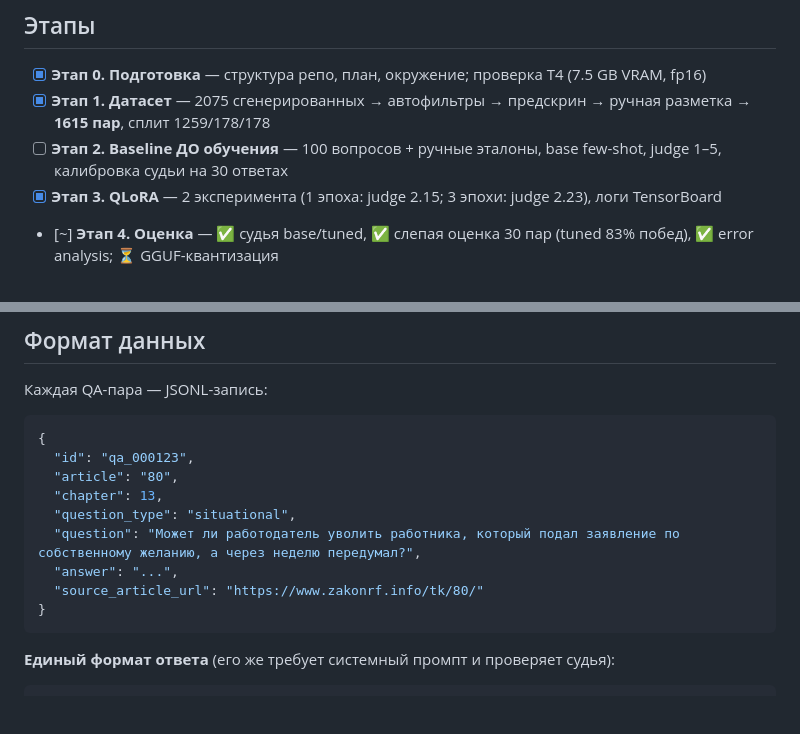
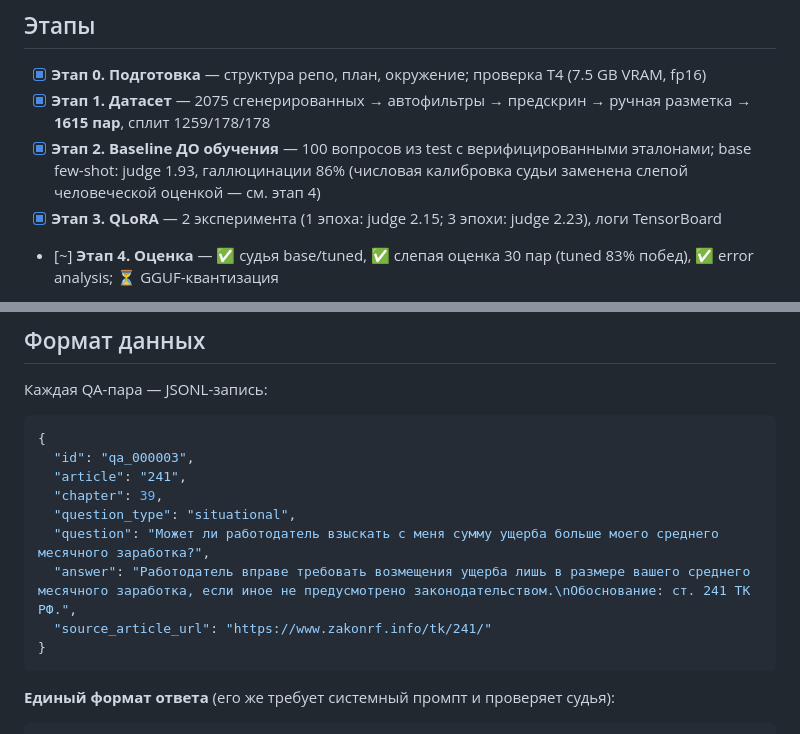
Before and after one commit to markkentos/tk-assistant, a Markdown page: README.md, 2 parts joined by grey strips. GitHub-like rendering; blank space fills up the shorter version.

Commit message:
README: реальный пример QA, закрыт этап 2

````diff
--- a/README.md
+++ b/README.md
@@ -85,7 +85,7 @@ ROUGE-L против верифицированных эталонов.*
 
 - [x] **Этап 0. Подготовка** — структура репо, план, окружение; проверка T4 (7.5 GB VRAM, fp16)
 - [x] **Этап 1. Датасет** — 2075 сгенерированных → автофильтры → предскрин → ручная разметка → **1615 пар**, сплит 1259/178/178
-- [ ] **Этап 2. Baseline ДО обучения** — 100 вопросов + ручные эталоны, base few-shot, judge 1–5, калибровка судьи на 30 ответах
+- [x] **Этап 2. Baseline ДО обучения** — 100 вопросов из test с верифицированными эталонами; base few-shot: judge 1.93, галлюцинации 86% (числовая калибровка судьи заменена слепой человеческой оценкой — см. этап 4)
 - [x] **Этап 3. QLoRA** — 2 эксперимента (1 эпоха: judge 2.15; 3 эпохи: judge 2.23), логи TensorBoard
 - [~] **Этап 4. Оценка** — ✅ судья base/tuned, ✅ слепая оценка 30 пар (tuned 83% побед), ✅ error analysis; ⏳ GGUF-квантизация
 - [ ] **Этап 5. Упаковка** — README с метриками, HF модель+датасет с карточками, Gradio-демо (CPU GGUF), статья на Habr
@@ -119,13 +119,13 @@ notebooks/        # разведочный анализ данных
 
 ```json
 {
-  "id": "qa_000123",
-  "article": "80",
-  "chapter": 13,
+  "id": "qa_000003",
+  "article": "241",
+  "chapter": 39,
   "question_type": "situational",
-  "question": "Может ли работодатель уволить работника, который подал заявление по собственному желанию, а через неделю передумал?",
-  "answer": "...",
-  "source_article_url": "https://www.zakonrf.info/tk/80/"
+  "question": "Может ли работодатель взыскать с меня сумму ущерба больше моего среднего месячного заработка?",
+  "answer": "Работодатель вправе требовать возмещения ущерба лишь в размере вашего среднего месячного заработка, если иное не предусмотрено законодательством.\nОбоснование: ст. 241 ТК РФ.",
+  "source_article_url": "https://www.zakonrf.info/tk/241/"
 }
 ```
 
````
